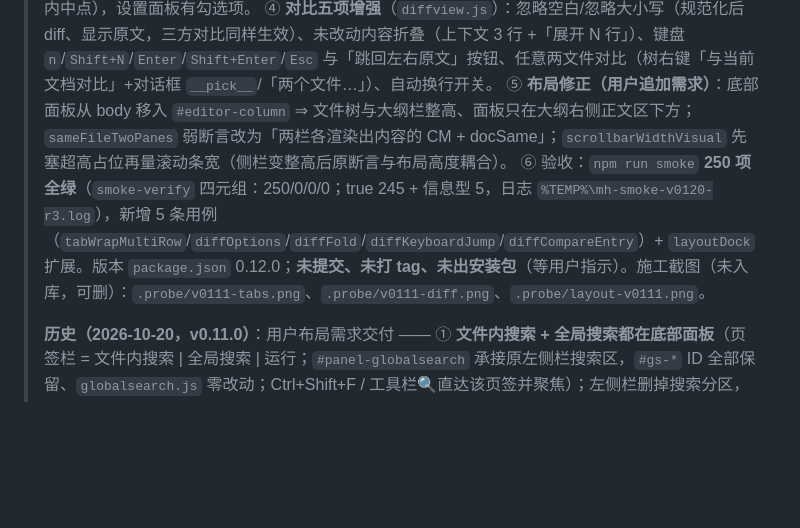
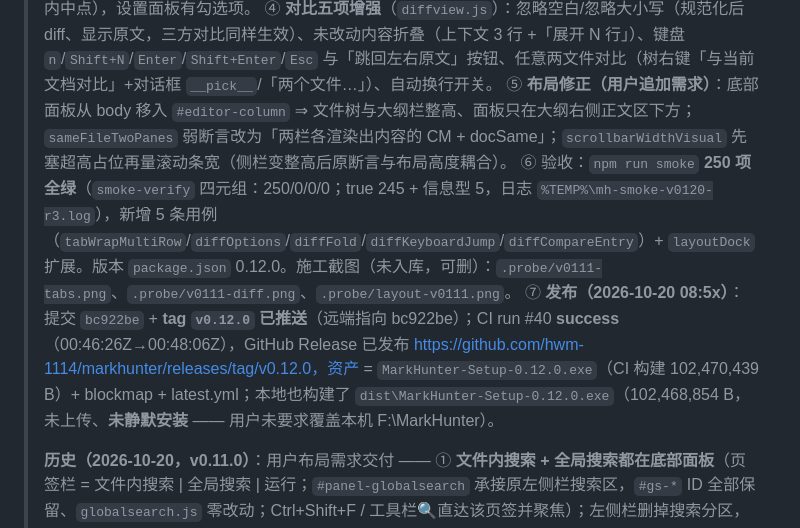
Before and after one commit to hwm-1114/markhunter, a Markdown page: docs/交接-会话纪要.md, the part around the change. GitHub-like rendering; blank space fills up the shorter version.

```diff
--- a/docs/交接-会话纪要.md
+++ b/docs/交接-会话纪要.md
@@ -8,7 +8,8 @@
 > ③ **标签多行换行**（像 VSCode Wrap Tabs）：`settings.tabWrap` 默认开 → `.tabs-wrap` 折行显示、无横向溢出、`▾ 全部标签`/滚轮横滚仅在关闭时（单行模式）可用；跨行拖拽落点改用 `tabs.js tabDropIndex`（按行 y + 行内中点），设置面板有勾选项。
 > ④ **对比五项增强**（`diffview.js`）：忽略空白/忽略大小写（规范化后 diff、显示原文，三方对比同样生效）、未改动内容折叠（上下文 3 行 +「展开 N 行」）、键盘 `n`/`Shift+N`/`Enter`/`Shift+Enter`/`Esc` 与「跳回左右原文」按钮、任意两文件对比（树右键「与当前文档对比」+对话框 `__pick__`/「两个文件…」）、自动换行开关。
 > ⑤ **布局修正（用户追加需求）**：底部面板从 body 移入 `#editor-column` ⇒ 文件树与大纲栏整高、面板只在大纲右侧正文区下方；`sameFileTwoPanes` 弱断言改为「两栏各渲染出内容的 CM + docSame」；`scrollbarWidthVisual` 先塞超高占位再量滚动条宽（侧栏变整高后原断言与布局高度耦合）。
-> ⑥ 验收：`npm run smoke` **250 项全绿**（`smoke-verify` 四元组：250/0/0/0；true 245 + 信息型 5，日志 `%TEMP%\mh-smoke-v0120-r3.log`），新增 5 条用例（`tabWrapMultiRow`/`diffOptions`/`diffFold`/`diffKeyboardJump`/`diffCompareEntry`）+ `layoutDock` 扩展。版本 `package.json` 0.12.0；**未提交、未打 tag、未出安装包**（等用户指示）。施工截图（未入库，可删）：`.probe/v0111-tabs.png`、`.probe/v0111-diff.png`、`.probe/layout-v0111.png`。
+> ⑥ 验收：`npm run smoke` **250 项全绿**（`smoke-verify` 四元组：250/0/0/0；true 245 + 信息型 5，日志 `%TEMP%\mh-smoke-v0120-r3.log`），新增 5 条用例（`tabWrapMultiRow`/`diffOptions`/`diffFold`/`diffKeyboardJump`/`diffCompareEntry`）+ `layoutDock` 扩展。版本 `package.json` 0.12.0。施工截图（未入库，可删）：`.probe/v0111-tabs.png`、`.probe/v0111-diff.png`、`.probe/layout-v0111.png`。
+> ⑦ **发布（2026-10-20 08:5x）**：提交 `bc922be` + **tag `v0.12.0` 已推送**（远端指向 bc922be）；CI run #40 **success**（00:46:26Z→00:48:06Z），GitHub Release 已发布 https://github.com/hwm-1114/markhunter/releases/tag/v0.12.0，资产 = `MarkHunter-Setup-0.12.0.exe`（CI 构建 102,470,439 B）+ blockmap + latest.yml；本地也构建了 `dist\MarkHunter-Setup-0.12.0.exe`（102,468,854 B，未上传、**未静默安装** —— 用户未要求覆盖本机 F:\MarkHunter）。
 >
 > **历史（2026-10-20，v0.11.0）**：用户布局需求交付 —— ① **文件内搜索 + 全局搜索都在底部面板**（页签栏 = 文件内搜索 | 全局搜索 | 运行；`#panel-globalsearch` 承接原左侧栏搜索区，`#gs-*` ID 全部保留、`globalsearch.js` 零改动；Ctrl+Shift+F / 工具栏🔍直达该页签并聚焦）；左侧栏删掉搜索分区，只剩文件树（`settings.sidebarCollapsed` 只剩 `{fav,tree}`，旧 `search` 键静默忽略）。② **Markdown 大纲从左侧栏迁入正文区左栏**：新增 `#outline-rail` 作为 `#workbench` 第一个 flex 子项 ⇒ 布局 = 文件树 | 大纲 | 编辑区；展开宽 `clamp(180px,18vw,280px)`（1424 窗实测 256），折叠（Ctrl+Shift+O）= 34px 细条；非 Markdown/大文件/查看器仍整体隐藏。③ 验收：`npm run smoke` **245 项全绿**（日志 `%TEMP%\mh-smoke-v0110-r2.log`），新增用例 `layoutDock`；`sameFileTwoPanes` 的「两栏 CM textContent 等长」弱断言按 Phase3 简报 §10.7 的预警改为「两栏各渲染出内容的 CM + docSame」（正文区新增大纲栏使两栏宽度 550→419，预览分屏栏 CM 半宽会换行）。
 >
```
Also changed, not shown: CHANGELOG.md (+5 -0 lines).
